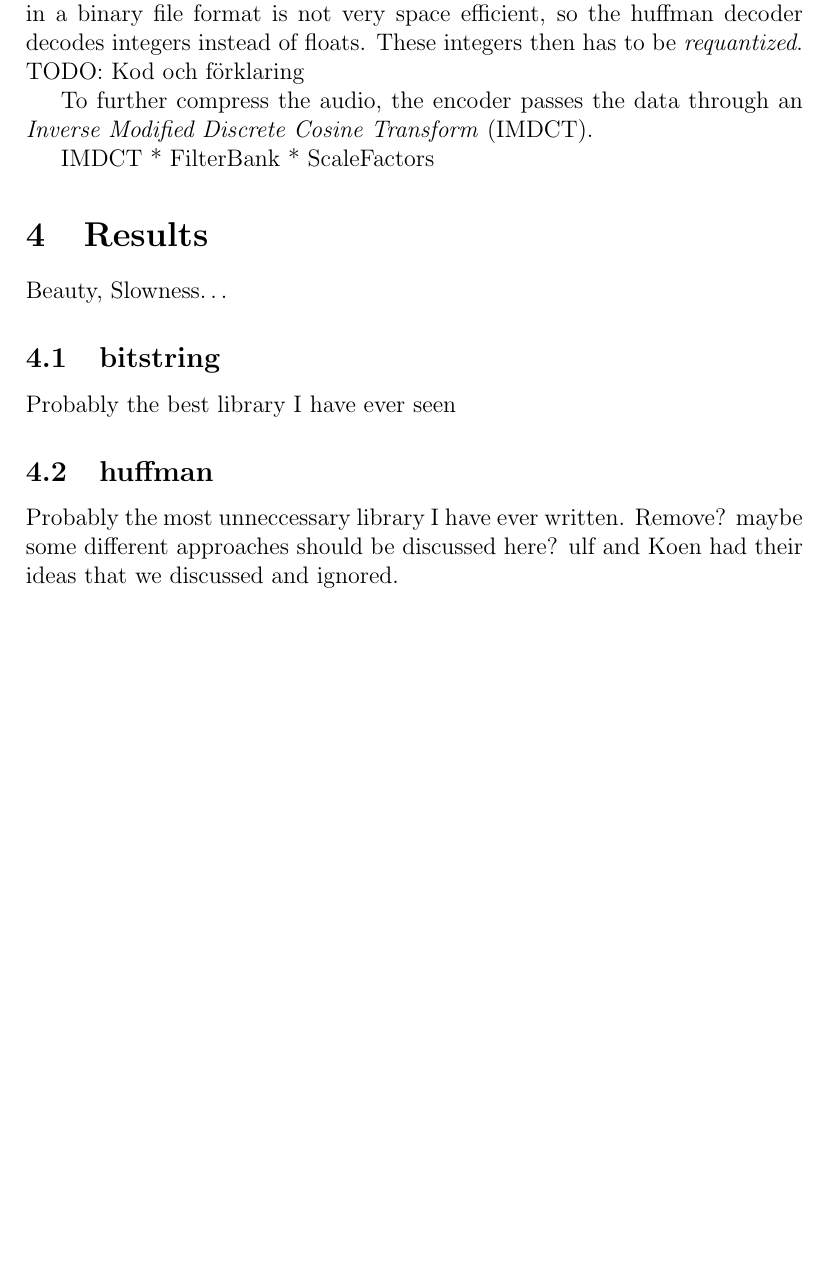
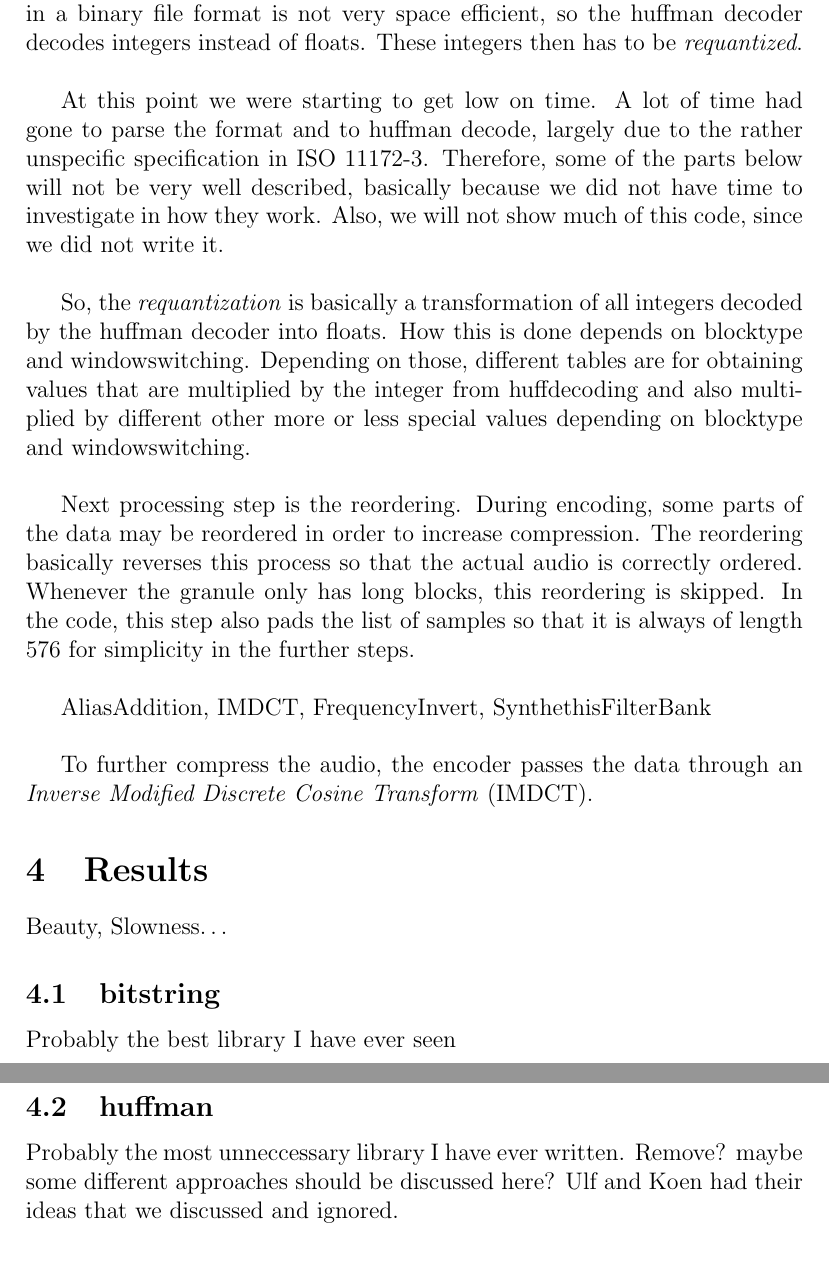
Before and after one commit to andekar/hqmp3, a LaTeX paper (docs/report.tex): part of page 10 of 10 before the commit and two parts of pages 10 and 11 of 11 after it, the two joined at a grey line, cut so that both start at the same text, the shorter picture padded with empty space. Compiled offline with pdfLaTeX.

Commit message:
updated report

```diff
--- a/docs/report.tex
+++ b/docs/report.tex
@@ -424,12 +424,35 @@ readSideInfo mode freq = do
         All audio is represented as floating-point numbers. Now, representing
         floats in a binary file format is not very space efficient, so the
         huffman decoder decodes integers instead of floats. These integers then
-        has to be \textit{requantized}. TODO: Kod och förklaring
+        has to be \textit{requantized}. \\
+
+        At this point we were starting to get low on time. A lot of time had
+        gone to parse the format and to huffman decode, largely due to the
+        rather unspecific specification in ISO 11172-3. Therefore, some of the
+        parts below will not be very well described, basically because we did
+        not have time to investigate in how they work. Also, we will not show
+        much of this code, since we did not write it. \\
+
+        So, the \textit{requantization} is basically a transformation of all
+        integers decoded by the huffman decoder into floats. How this is done
+        depends on blocktype and windowswitching. Depending on those, different
+        tables are for obtaining values that are multiplied by the integer from
+        huffdecoding and also multiplied by different other more or less special
+        values depending on blocktype and windowswitching. \\
+
+        Next processing step is the reordering. During encoding, some parts of
+        the data may be reordered in order to increase compression. The
+        reordering basically reverses this process so that the actual audio is
+        correctly ordered. Whenever the granule only has long blocks, this
+        reordering is skipped. In the code, this step also pads the list of
+        samples so that it is always of length 576 for simplicity in the further
+        steps. \\
+
+        % TODO: Describe these, and that's about it for this section
+        AliasAddition, IMDCT, FrequencyInvert, SynthethisFilterBank \\
 
         To further compress the audio, the encoder passes the data through an
         \textit{Inverse Modified Discrete Cosine Transform} (IMDCT).
-
-        IMDCT * FilterBank * ScaleFactors
 
 \section{Results}
     Beauty, Slowness\ldots
@@ -439,7 +462,7 @@ readSideInfo mode freq = do
     \subsection{huffman}
     \label{sec:huffman}
         Probably the most unneccessary library I have ever written. Remove?
-        maybe some different approaches should be discussed here? ulf and Koen
+        maybe some different approaches should be discussed here? Ulf and Koen
         had their ideas that we discussed and ignored.
 
 \section{Future Work}
```
